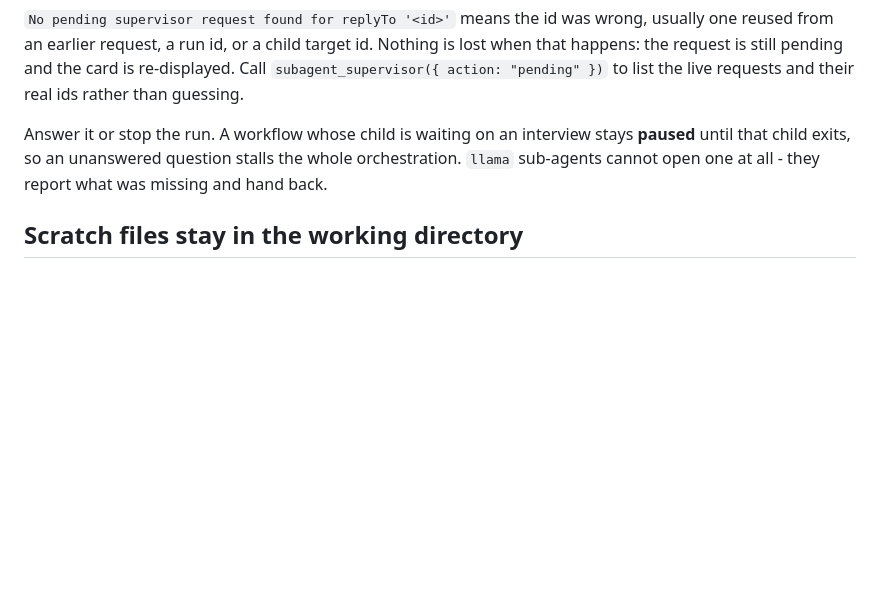
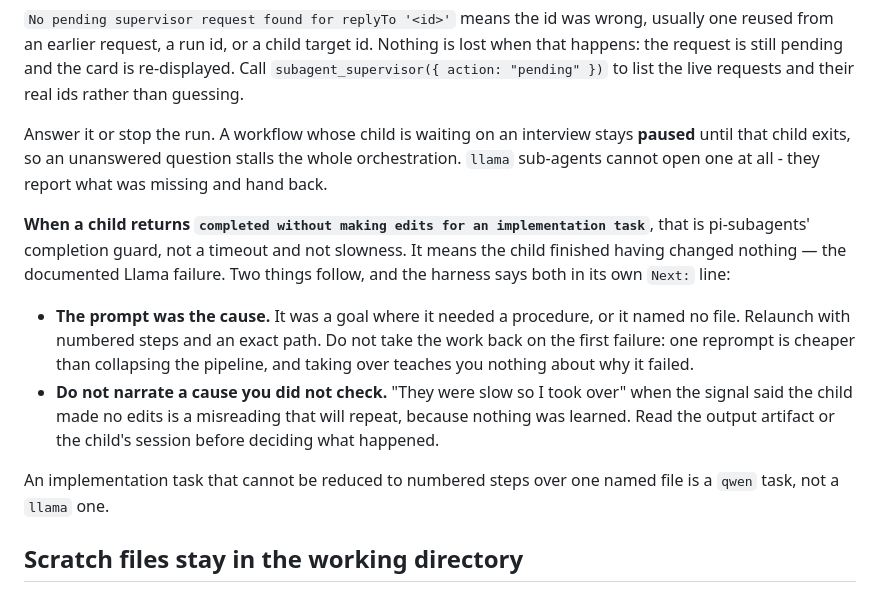
Before and after one commit to rob-c/elm-pi, a Markdown page: templates/AGENTS.md, the part around the change. Drawn GitHub-style; blank space fills up the shorter version.

```diff
--- a/templates/AGENTS.md
+++ b/templates/AGENTS.md
@@ -416,6 +416,24 @@ stays **paused** until that child exits, so an unanswered question stalls the
 whole orchestration. `llama` sub-agents cannot open one at all - they report
 what was missing and hand back.
 
+**When a child returns `completed without making edits for an implementation
+task`**, that is pi-subagents' completion guard, not a timeout and not
+slowness. It means the child finished having changed nothing — the documented
+Llama failure. Two things follow, and the harness says both in its own `Next:`
+line:
+
+- **The prompt was the cause.** It was a goal where it needed a procedure, or it
+  named no file. Relaunch with numbered steps and an exact path. Do not take the
+  work back on the first failure: one reprompt is cheaper than collapsing the
+  pipeline, and taking over teaches you nothing about why it failed.
+- **Do not narrate a cause you did not check.** "They were slow so I took over"
+  when the signal said the child made no edits is a misreading that will repeat,
+  because nothing was learned. Read the output artifact or the child's session
+  before deciding what happened.
+
+An implementation task that cannot be reduced to numbered steps over one named
+file is a `qwen` task, not a `llama` one.
+
 ## Scratch files stay in the working directory
 
 Anything you create while working — a throwaway script, intermediate output, a
```
Also changed, not shown: templates/prompts/ulw.md (+18 -0 lines).
